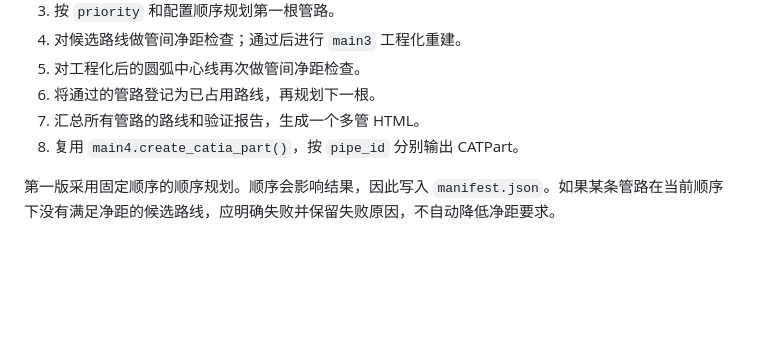
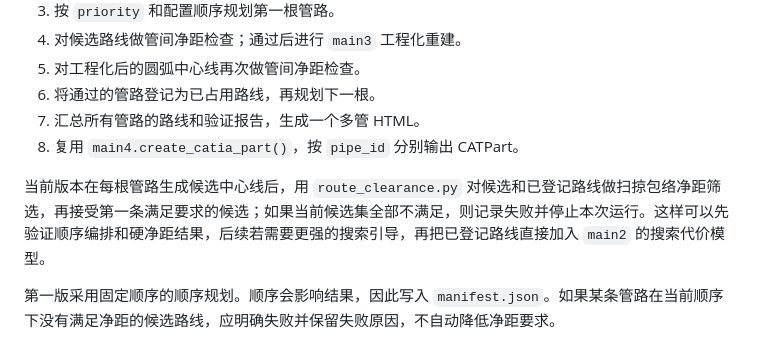
Before and after one commit to 2022Syq/SAIC_PipeDesign, a Markdown page: doc/多管道/文件架构计划.md, the part around the change. Drawn GitHub-style; blank space fills up the shorter version.

Commit message:
docs: clarify sequential clearance filtering

```diff
--- a/doc/多管道/文件架构计划.md
+++ b/doc/多管道/文件架构计划.md
@@ -88,6 +88,8 @@ python multi_pipeline.py config\multi_pipe.json --points outputs\measured_points
 7. 汇总所有管路的路线和验证报告，生成一个多管 HTML。
 8. 复用 `main4.create_catia_part()`，按 `pipe_id` 分别输出 CATPart。
 
+当前版本在每根管路生成候选中心线后，用 `route_clearance.py` 对候选和已登记路线做扫掠包络净距筛选，再接受第一条满足要求的候选；如果当前候选集全部不满足，则记录失败并停止本次运行。这样可以先验证顺序编排和硬净距结果，后续若需要更强的搜索引导，再把已登记路线直接加入 `main2` 的搜索代价模型。
+
 第一版采用固定顺序的顺序规划。顺序会影响结果，因此写入 `manifest.json`。如果某条管路在当前顺序下没有满足净距的候选路线，应明确失败并保留失败原因，不自动降低净距要求。
 
 ## 输出约定
```
